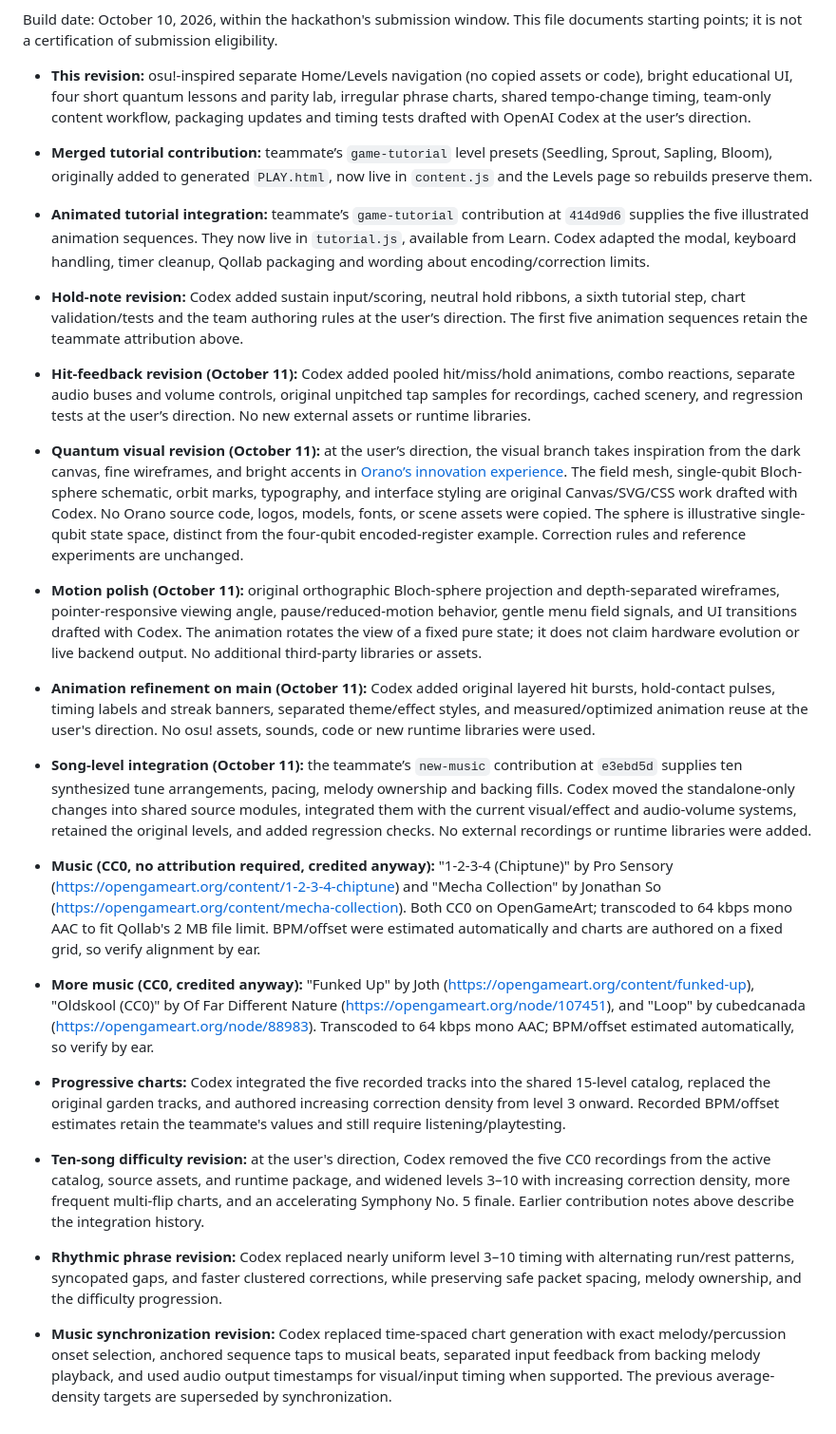
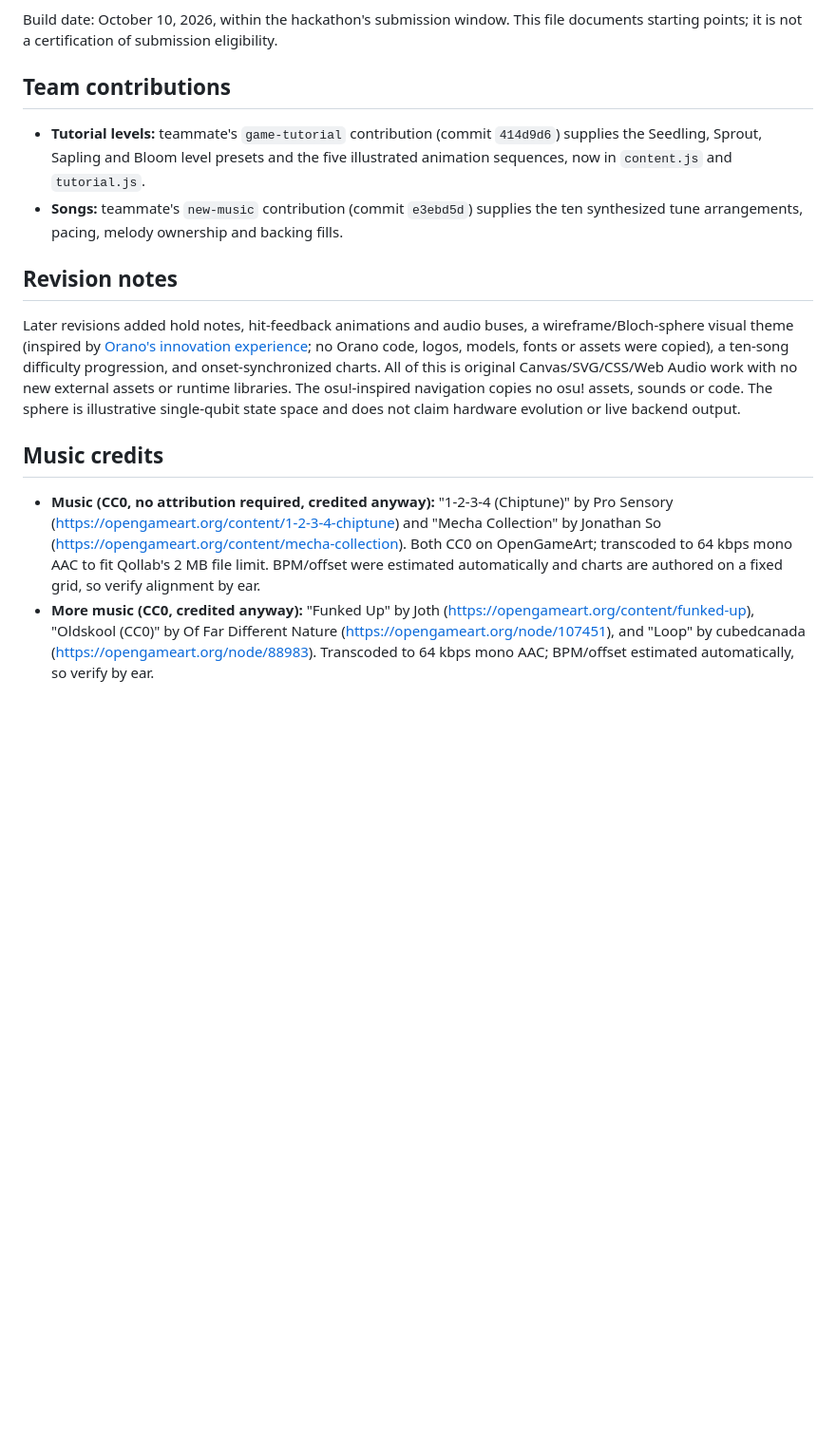
Before and after one commit to kevinhshen/CapyQuantum, a Markdown page: rhythm-game/ATTRIBUTION.md, the part around the change. Shown at 95% size. Rendered like a GitHub page; blank space fills up the shorter version.

Commit message:
Condense attribution notes
Co-Authored-By: Claude Sonnet 5.5 <noreply@anthropic.com>

```diff
--- a/rhythm-game/ATTRIBUTION.md
+++ b/rhythm-game/ATTRIBUTION.md
@@ -14,31 +14,16 @@ This effort is supported by Qollab & IonQ
 
 Build date: October 10, 2026, within the hackathon's submission window. This file documents starting points; it is not a certification of submission eligibility.
 
-- **This revision:** osu!-inspired separate Home/Levels navigation (no copied assets or code), bright educational UI, four short quantum lessons and parity lab, irregular phrase charts, shared tempo-change timing, team-only content workflow, packaging updates and timing tests drafted with OpenAI Codex at the user’s direction.
+## Team contributions
 
-- **Merged tutorial contribution:** teammate’s `game-tutorial` level presets (Seedling, Sprout, Sapling, Bloom), originally added to generated `PLAY.html`, now live in `content.js` and the Levels page so rebuilds preserve them.
+- **Tutorial levels:** teammate's `game-tutorial` contribution (commit `414d9d6`) supplies the Seedling, Sprout, Sapling and Bloom level presets and the five illustrated animation sequences, now in `content.js` and `tutorial.js`.
+- **Songs:** teammate's `new-music` contribution (commit `e3ebd5d`) supplies the ten synthesized tune arrangements, pacing, melody ownership and backing fills.
 
-- **Animated tutorial integration:** teammate’s `game-tutorial` contribution at `414d9d6` supplies the five illustrated animation sequences. They now live in `tutorial.js`, available from Learn. Codex adapted the modal, keyboard handling, timer cleanup, Qollab packaging and wording about encoding/correction limits.
+## Revision notes
 
-- **Hold-note revision:** Codex added sustain input/scoring, neutral hold ribbons, a sixth tutorial step, chart validation/tests and the team authoring rules at the user’s direction. The first five animation sequences retain the teammate attribution above.
+Later revisions added hold notes, hit-feedback animations and audio buses, a wireframe/Bloch-sphere visual theme (inspired by [Orano's innovation experience](https://www.orano.group/experience/innovation/en); no Orano code, logos, models, fonts or assets were copied), a ten-song difficulty progression, and onset-synchronized charts. All of this is original Canvas/SVG/CSS/Web Audio work with no new external assets or runtime libraries. The osu!-inspired navigation copies no osu! assets, sounds or code. The sphere is illustrative single-qubit state space and does not claim hardware evolution or live backend output.
 
-- **Hit-feedback revision (October 11):** Codex added pooled hit/miss/hold animations, combo reactions, separate audio buses and volume controls, original unpitched tap samples for recordings, cached scenery, and regression tests at the user’s direction. No new external assets or runtime libraries.
-
-- **Quantum visual revision (October 11):** at the user’s direction, the visual branch takes inspiration from the dark canvas, fine wireframes, and bright accents in [Orano’s innovation experience](https://www.orano.group/experience/innovation/en). The field mesh, single-qubit Bloch-sphere schematic, orbit marks, typography, and interface styling are original Canvas/SVG/CSS work drafted with Codex. No Orano source code, logos, models, fonts, or scene assets were copied. The sphere is illustrative single-qubit state space, distinct from the four-qubit encoded-register example. Correction rules and reference experiments are unchanged.
-
-- **Motion polish (October 11):** original orthographic Bloch-sphere projection and depth-separated wireframes, pointer-responsive viewing angle, pause/reduced-motion behavior, gentle menu field signals, and UI transitions drafted with Codex. The animation rotates the view of a fixed pure state; it does not claim hardware evolution or live backend output. No additional third-party libraries or assets.
-
-- **Animation refinement on main (October 11):** Codex added original layered hit bursts, hold-contact pulses, timing labels and streak banners, separated theme/effect styles, and measured/optimized animation reuse at the user's direction. No osu! assets, sounds, code or new runtime libraries were used.
-
-- **Song-level integration (October 11):** the teammate’s `new-music` contribution at `e3ebd5d` supplies ten synthesized tune arrangements, pacing, melody ownership and backing fills. Codex moved the standalone-only changes into shared source modules, integrated them with the current visual/effect and audio-volume systems, retained the original levels, and added regression checks. No external recordings or runtime libraries were added.
+## Music credits
 
 - **Music (CC0, no attribution required, credited anyway):** "1-2-3-4 (Chiptune)" by Pro Sensory (https://opengameart.org/content/1-2-3-4-chiptune) and "Mecha Collection" by Jonathan So (https://opengameart.org/content/mecha-collection). Both CC0 on OpenGameArt; transcoded to 64 kbps mono AAC to fit Qollab's 2 MB file limit. BPM/offset were estimated automatically and charts are authored on a fixed grid, so verify alignment by ear.
 - **More music (CC0, credited anyway):** "Funked Up" by Joth (https://opengameart.org/content/funked-up), "Oldskool (CC0)" by Of Far Different Nature (https://opengameart.org/node/107451), and "Loop" by cubedcanada (https://opengameart.org/node/88983). Transcoded to 64 kbps mono AAC; BPM/offset estimated automatically, so verify by ear.
-
-- **Progressive charts:** Codex integrated the five recorded tracks into the shared 15-level catalog, replaced the original garden tracks, and authored increasing correction density from level 3 onward. Recorded BPM/offset estimates retain the teammate's values and still require listening/playtesting.
-
-- **Ten-song difficulty revision:** at the user's direction, Codex removed the five CC0 recordings from the active catalog, source assets, and runtime package, and widened levels 3–10 with increasing correction density, more frequent multi-flip charts, and an accelerating Symphony No. 5 finale. Earlier contribution notes above describe the integration history.
-
-- **Rhythmic phrase revision:** Codex replaced nearly uniform level 3–10 timing with alternating run/rest patterns, syncopated gaps, and faster clustered corrections, while preserving safe packet spacing, melody ownership, and the difficulty progression.
-
-- **Music synchronization revision:** Codex replaced time-spaced chart generation with exact melody/percussion onset selection, anchored sequence taps to musical beats, separated input feedback from backing melody playback, and used audio output timestamps for visual/input timing when supported. The previous average-density targets are superseded by synchronization.
```
